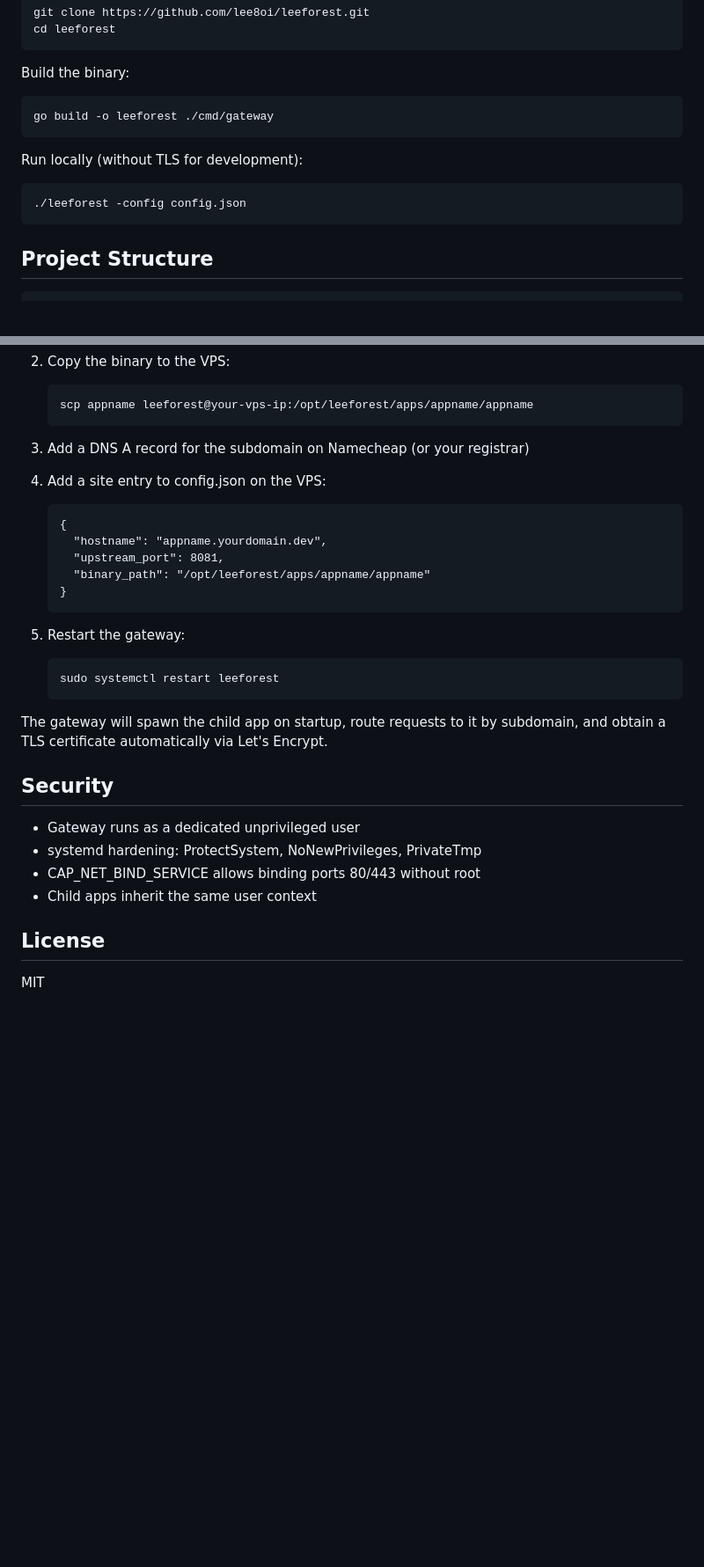
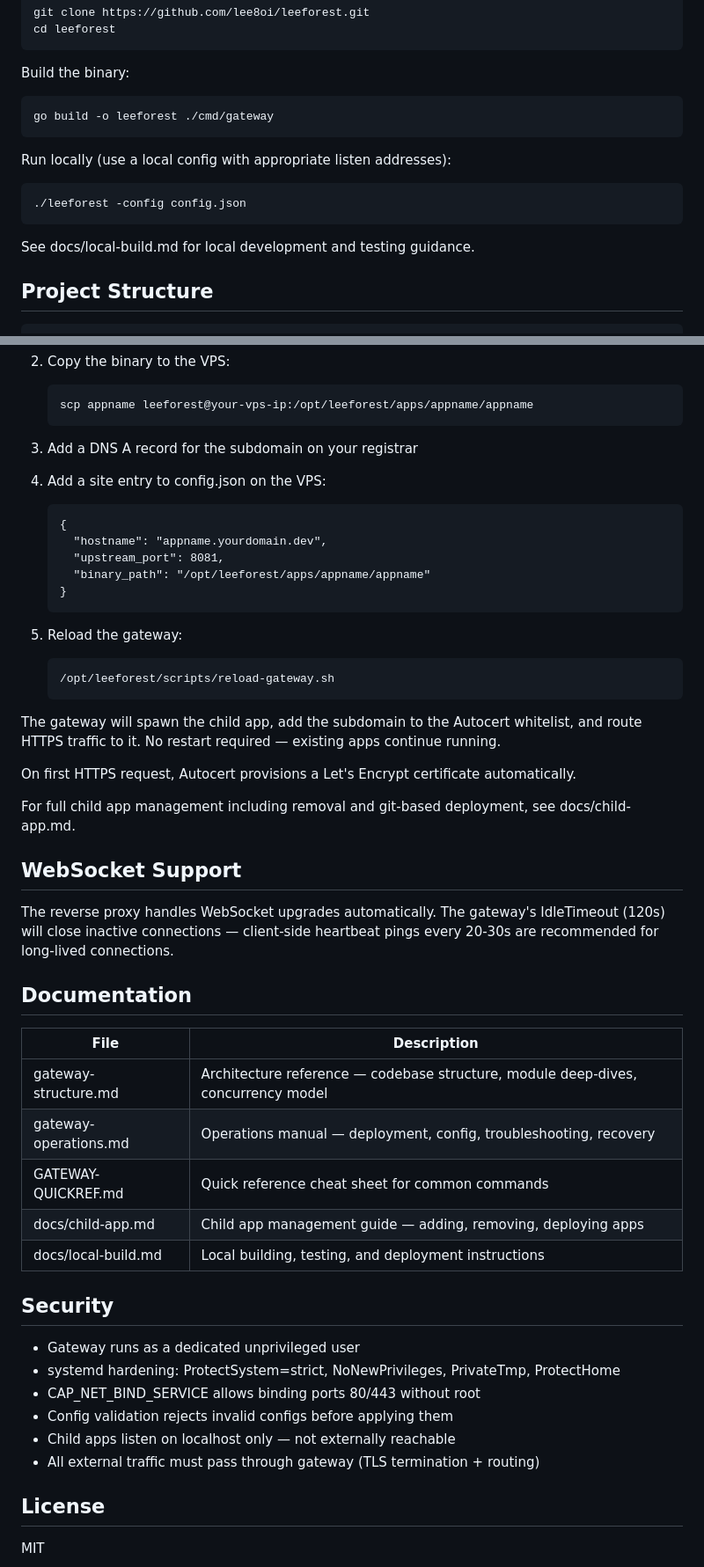
Before and after one commit to lee8oi/leeforest, a Markdown page: README.md, 2 parts joined by grey strips. Shown at 88% size. GitHub-like rendering; blank space fills up the shorter version.

Commit message:
Based on most recent updates

```diff
--- a/README.md
+++ b/README.md
@@ -34,9 +37,11 @@ Build the binary:
 
     go build -o leeforest ./cmd/gateway
 
-Run locally (without TLS for development):
+Run locally (use a local config with appropriate listen addresses):
 
     ./leeforest -config config.json
+
+See docs/local-build.md for local development and testing guidance.
 
 ## Project Structure
 
@@ -187,7 +223,7 @@ Add subdomain A records for child apps as needed:
 
        scp appname leeforest@your-vps-ip:/opt/leeforest/apps/appname/appname
 
-3. Add a DNS A record for the subdomain on Namecheap (or your registrar)
+3. Add a DNS A record for the subdomain on your registrar
 
 4. Add a site entry to config.json on the VPS:
 
@@ -197,19 +233,44 @@ Add subdomain A records for child apps as needed:
          "binary_path": "/opt/leeforest/apps/appname/appname"
        }
 
-5. Restart the gateway:
+5. Reload the gateway:
 
-       sudo systemctl restart leeforest
+       /opt/leeforest/scripts/reload-gateway.sh
 
-The gateway will spawn the child app on startup, route requests to it
-by subdomain, and obtain a TLS certificate automatically via Let's Encrypt.
+The gateway will spawn the child app, add the subdomain to the Autocert
+whitelist, and route HTTPS traffic to it. No restart required — existing
+apps continue running.
+
+On first HTTPS request, Autocert provisions a Let's Encrypt certificate
+automatically.
+
+For full child app management including removal and git-based deployment,
+see docs/child-app.md.
+
+## WebSocket Support
+
+The reverse proxy handles WebSocket upgrades automatically. The gateway's
+IdleTimeout (120s) will close inactive connections — client-side heartbeat
+pings every 20-30s are recommended for long-lived connections.
+
+## Documentation
+
+| File | Description |
+|---|---|
+| gateway-structure.md | Architecture reference — codebase structure, module deep-dives, concurrency model |
+| gateway-operations.md | Operations manual — deployment, config, troubleshooting, recovery |
+| GATEWAY-QUICKREF.md | Quick reference cheat sheet for common commands |
+| docs/child-app.md | Child app management guide — adding, removing, deploying apps |
+| docs/local-build.md | Local building, testing, and deployment instructions |
 
 ## Security
 
 - Gateway runs as a dedicated unprivileged user
-- systemd hardening: ProtectSystem, NoNewPrivileges, PrivateTmp
+- systemd hardening: ProtectSystem=strict, NoNewPrivileges, PrivateTmp, ProtectHome
 - CAP_NET_BIND_SERVICE allows binding ports 80/443 without root
-- Child apps inherit the same user context
+- Config validation rejects invalid configs before applying them
+- Child apps listen on localhost only — not externally reachable
+- All external traffic must pass through gateway (TLS termination + routing)
 
 ## License
 
```
Also changed, not shown: other parts of README.md (+51 -17 lines).
